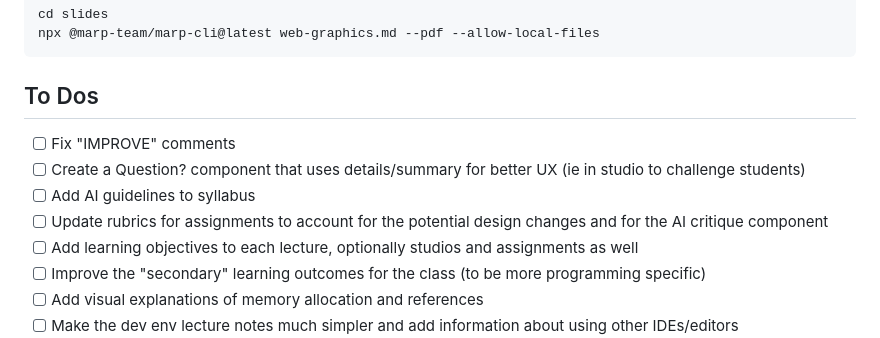
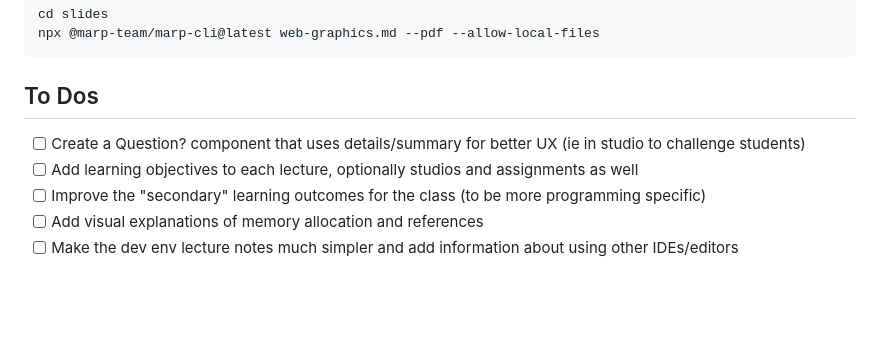
Before and after one commit to adulbrich/engr103, a Markdown page: README.md, the part around the change. Drawn GitHub-style; blank space fills up the shorter version.

```diff
--- a/README.md
+++ b/README.md
@@ -47,10 +47,7 @@ npx @marp-team/marp-cli@latest web-graphics.md --pdf --allow-local-files
 
 ## To Dos
 
-- [ ] Fix "IMPROVE" comments
 - [ ] Create a Question? component that uses details/summary for better UX (ie in studio to challenge students)
-- [ ] Add AI guidelines to syllabus
-- [ ] Update rubrics for assignments to account for the potential design changes and for the AI critique component
 - [ ] Add learning objectives to each lecture, optionally studios and assignments as well
 - [ ] Improve the "secondary" learning outcomes for the class (to be more programming specific)
 - [ ] Add visual explanations of memory allocation and references
```
